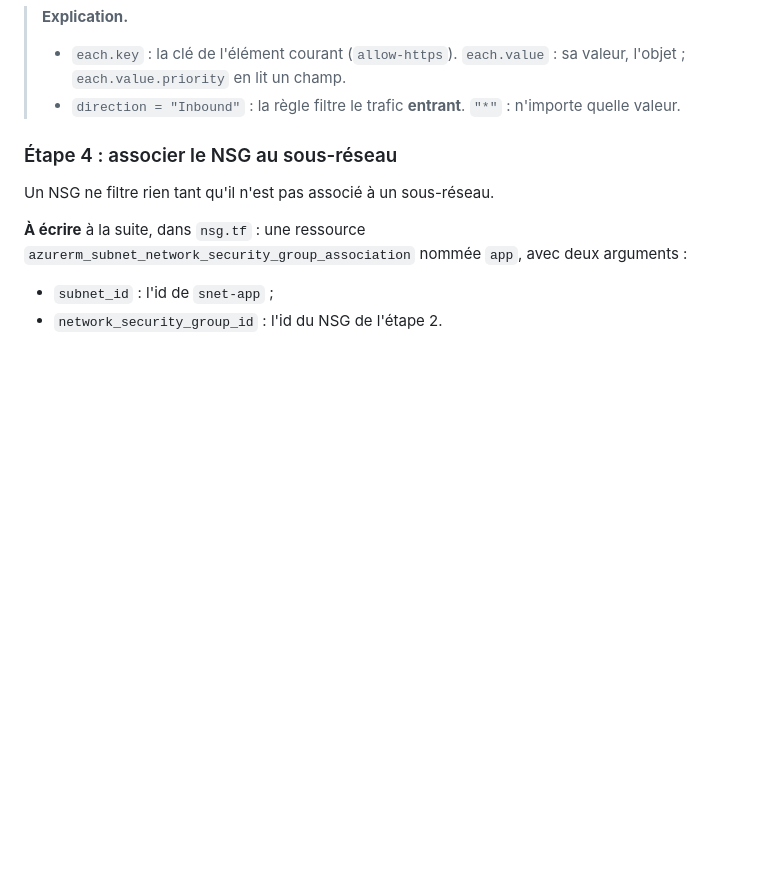
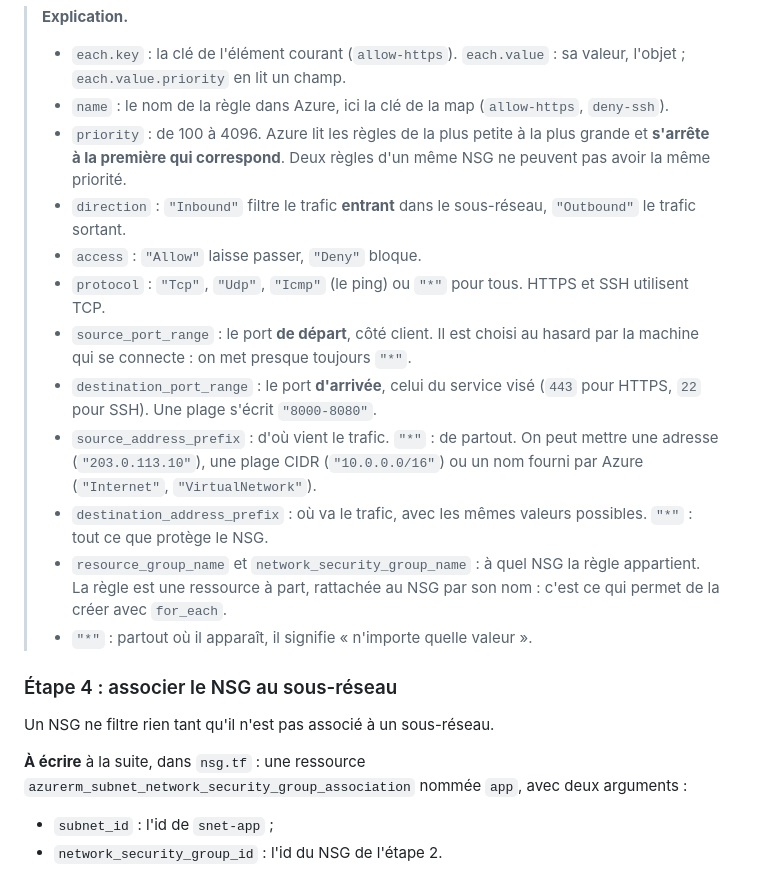
Before and after one commit to MDiakhate12/formation-azure-terraform, a Markdown page: jour1/enonce.md, the part around the change. Drawn GitHub-style; folded sections open; blank space fills up the shorter version.

Commit message:
Jour 1, TP4 : explication de chaque champ d'une règle NSG

```diff
--- a/jour1/enonce.md
+++ b/jour1/enonce.md
@@ -652,7 +652,17 @@ resource "azurerm_network_security_rule" "app" {
 
 > **Explication.**
 > - `each.key` : la clé de l'élément courant (`allow-https`). `each.value` : sa valeur, l'objet ; `each.value.priority` en lit un champ.
-> - `direction = "Inbound"` : la règle filtre le trafic **entrant**. `"*"` : n'importe quelle valeur.
+> - `name` : le nom de la règle dans Azure, ici la clé de la map (`allow-https`, `deny-ssh`).
+> - `priority` : de 100 à 4096. Azure lit les règles de la plus petite à la plus grande et **s'arrête à la première qui correspond**. Deux règles d'un même NSG ne peuvent pas avoir la même priorité.
+> - `direction` : `"Inbound"` filtre le trafic **entrant** dans le sous-réseau, `"Outbound"` le trafic sortant.
+> - `access` : `"Allow"` laisse passer, `"Deny"` bloque.
+> - `protocol` : `"Tcp"`, `"Udp"`, `"Icmp"` (le ping) ou `"*"` pour tous. HTTPS et SSH utilisent TCP.
+> - `source_port_range` : le port **de départ**, côté client. Il est choisi au hasard par la machine qui se connecte : on met presque toujours `"*"`.
+> - `destination_port_range` : le port **d'arrivée**, celui du service visé (`443` pour HTTPS, `22` pour SSH). Une plage s'écrit `"8000-8080"`.
+> - `source_address_prefix` : d'où vient le trafic. `"*"` : de partout. On peut mettre une adresse (`"203.0.113.10"`), une plage CIDR (`"10.0.0.0/16"`) ou un nom fourni par Azure (`"Internet"`, `"VirtualNetwork"`).
+> - `destination_address_prefix` : où va le trafic, avec les mêmes valeurs possibles. `"*"` : tout ce que protège le NSG.
+> - `resource_group_name` et `network_security_group_name` : à quel NSG la règle appartient. La règle est une ressource à part, rattachée au NSG par son nom : c'est ce qui permet de la créer avec `for_each`.
+> - `"*"` : partout où il apparaît, il signifie « n'importe quelle valeur ».
 
 ### Étape 4 : associer le NSG au sous-réseau
 
```
